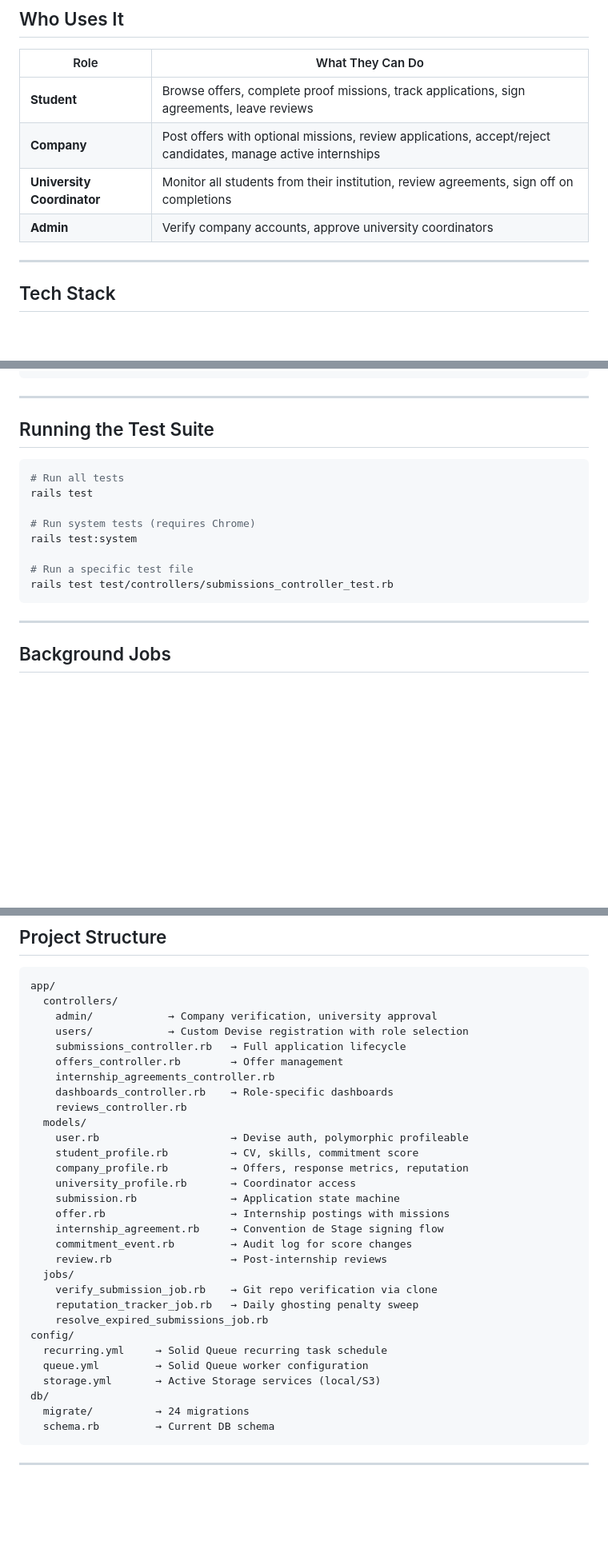
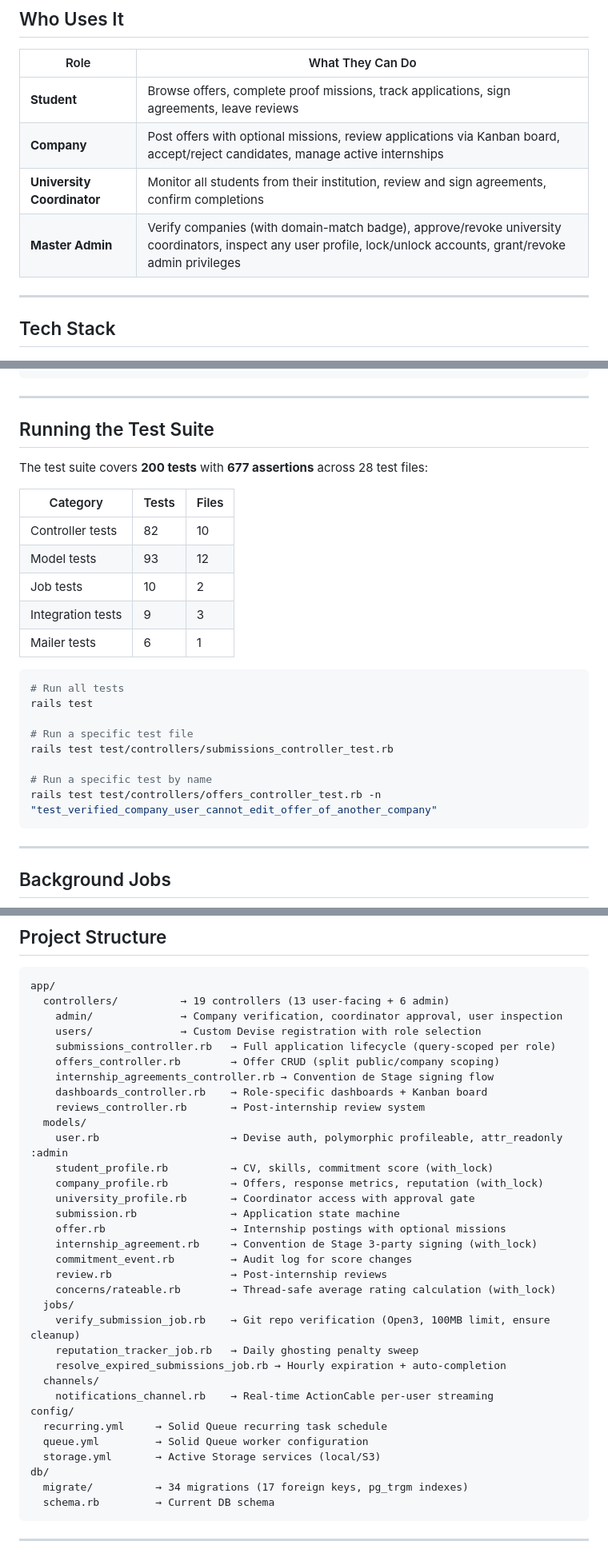
Before and after one commit to wacim-abdellli/stageup, a Markdown page: README.md, 3 parts joined by grey strips. Shown at 80% size. Rendered like a GitHub page; blank space fills up the shorter version.

Commit message:
docs: update README with verified audit data, accurate counts, security hardening details, and correct GitHub URLs

````diff
--- a/README.md
+++ b/README.md
@@ -31,9 +32,9 @@ StageUp fixes this with three core mechanisms:
 | Role | What They Can Do |
 |------|-----------------|
 | **Student** | Browse offers, complete proof missions, track applications, sign agreements, leave reviews |
-| **Company** | Post offers with optional missions, review applications, accept/reject candidates, manage active internships |
-| **University Coordinator** | Monitor all students from their institution, review agreements, sign off on completions |
-| **Admin** | Verify company accounts, approve university coordinators |
+| **Company** | Post offers with optional missions, review applications via Kanban board, accept/reject candidates, manage active internships |
+| **University Coordinator** | Monitor all students from their institution, review and sign agreements, confirm completions |
+| **Master Admin** | Verify companies (with domain-match badge), approve/revoke university coordinators, inspect any user profile, lock/unlock accounts, grant/revoke admin privileges |
 
 ---
 
@@ -145,15 +146,25 @@ rails credentials:edit
 
 ## Running the Test Suite
 
+The test suite covers **200 tests** with **677 assertions** across 28 test files:
+
+| Category | Tests | Files |
+|---|---|---|
+| Controller tests | 82 | 10 |
+| Model tests | 93 | 12 |
+| Job tests | 10 | 2 |
+| Integration tests | 9 | 3 |
+| Mailer tests | 6 | 1 |
+
 ```bash
 # Run all tests
 rails test
 
-# Run system tests (requires Chrome)
-rails test:system
-
 # Run a specific test file
 rails test test/controllers/submissions_controller_test.rb
+
+# Run a specific test by name
+rails test test/controllers/offers_controller_test.rb -n "test_verified_company_user_cannot_edit_offer_of_another_company"
 ```
 
 ---
@@ -212,34 +223,37 @@ Only after all three signatures does the internship move toward formal completio
 
 ```
 app/
-  controllers/
-    admin/            → Company verification, university approval
-    users/            → Custom Devise registration with role selection
-    submissions_controller.rb   → Full application lifecycle
-    offers_controller.rb        → Offer management
-    internship_agreements_controller.rb
-    dashboards_controller.rb    → Role-specific dashboards
-    reviews_controller.rb
+  controllers/          → 19 controllers (13 user-facing + 6 admin)
+    admin/              → Company verification, coordinator approval, user inspection
+    users/              → Custom Devise registration with role selection
+    submissions_controller.rb   → Full application lifecycle (query-scoped per role)
+    offers_controller.rb        → Offer CRUD (split public/company scoping)
+    internship_agreements_controller.rb → Convention de Stage signing flow
+    dashboards_controller.rb    → Role-specific dashboards + Kanban board
+    reviews_controller.rb       → Post-internship review system
   models/
-    user.rb                     → Devise auth, polymorphic profileable
-    student_profile.rb          → CV, skills, commitment score
-    company_profile.rb          → Offers, response metrics, reputation
-    university_profile.rb       → Coordinator access
+    user.rb                     → Devise auth, polymorphic profileable, attr_readonly :admin
+    student_profile.rb          → CV, skills, commitment score (with_lock)
+    company_profile.rb          → Offers, response metrics, reputation (with_lock)
+    university_profile.rb       → Coordinator access with approval gate
     submission.rb               → Application state machine
-    offer.rb                    → Internship postings with missions
-    internship_agreement.rb     → Convention de Stage signing flow
+    offer.rb                    → Internship postings with optional missions
+    internship_agreement.rb     → Convention de Stage 3-party signing (with_lock)
     commitment_event.rb         → Audit log for score changes
     review.rb                   → Post-internship reviews
+    concerns/rateable.rb        → Thread-safe average rating calculation (with_lock)
   jobs/
-    verify_submission_job.rb    → Git repo verification via clone
+    verify_submission_job.rb    → Git repo verification (Open3, 100MB limit, ensure cleanup)
     reputation_tracker_job.rb   → Daily ghosting penalty sweep
-    resolve_expired_submissions_job.rb
+    resolve_expired_submissions_job.rb → Hourly expiration + auto-completion
+  channels/
+    notifications_channel.rb    → Real-time ActionCable per-user streaming
 config/
   recurring.yml     → Solid Queue recurring task schedule
   queue.yml         → Solid Queue worker configuration
   storage.yml       → Active Storage services (local/S3)
 db/
-  migrate/          → 24 migrations
+  migrate/          → 34 migrations (17 foreign keys, pg_trgm indexes)
   schema.rb         → Current DB schema
 ```
 
````
Also changed, not shown: other parts of README.md (+28 -6 lines).
